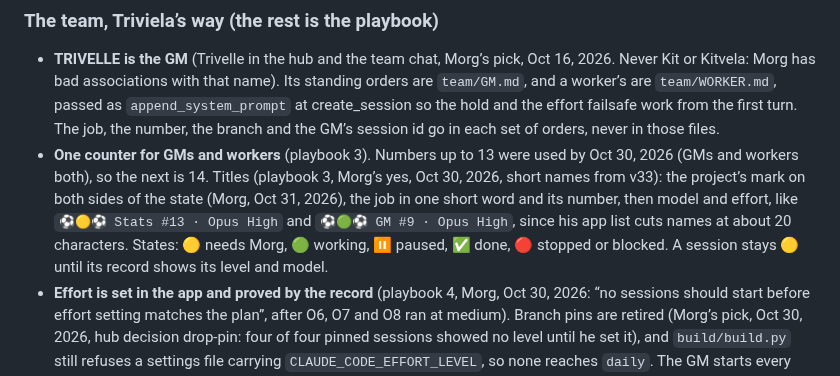
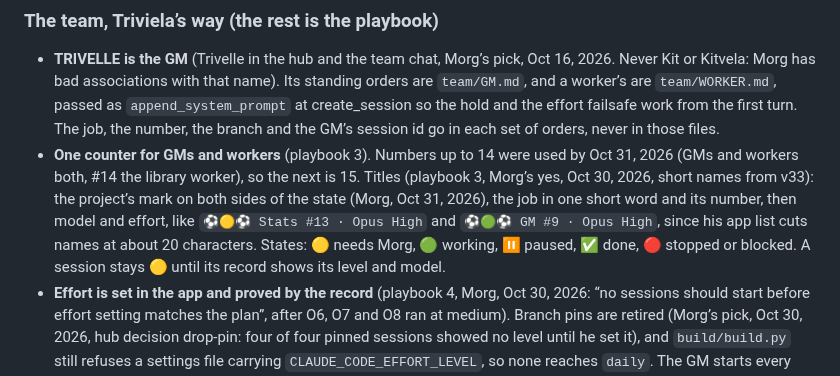
Before and after one commit to FernForager/blank-space-baby, a Markdown page: CLAUDE.md, the part around the change. Drawn GitHub-style.

Commit message:
The counter: #14 is the library worker, the next is 15
Co-Authored-By: Claude Opus 5.5 <noreply@anthropic.com>
Claude-Session: https://claude.ai/code/session_01EtV5RnE5wPM87cH93Pu7a4

```diff
--- a/CLAUDE.md
+++ b/CLAUDE.md
@@ -26,7 +26,7 @@ Read this first: what the game is, Morg’s rules, how to build and check, the c
 
 ### The team, Triviela’s way (the rest is the playbook)
 - **TRIVELLE is the GM** (Trivelle in the hub and the team chat, Morg’s pick, Oct 16, 2026. Never Kit or Kitvela: Morg has bad associations with that name). Its standing orders are `team/GM.md`, and a worker’s are `team/WORKER.md`, passed as `append_system_prompt` at create_session so the hold and the effort failsafe work from the first turn. The job, the number, the branch and the GM’s session id go in each set of orders, never in those files.
-- **One counter for GMs and workers** (playbook 3). Numbers up to 13 were used by Oct 30, 2026 (GMs and workers both), so the next is 14. Titles (playbook 3, Morg’s yes, Oct 30, 2026, short names from v33): the project’s mark on both sides of the state (Morg, Oct 31, 2026), the job in one short word and its number, then model and effort, like `⚽️🟡⚽️ Stats #13 · Opus High` and `⚽️🟢⚽️ GM #9 · Opus High`, since his app list cuts names at about 20 characters. States: 🟡 needs Morg, 🟢 working, ⏸️ paused, ✅ done, 🔴 stopped or blocked. A session stays 🟡 until its record shows its level and model.
+- **One counter for GMs and workers** (playbook 3). Numbers up to 14 were used by Oct 31, 2026 (GMs and workers both, #14 the library worker), so the next is 15. Titles (playbook 3, Morg’s yes, Oct 30, 2026, short names from v33): the project’s mark on both sides of the state (Morg, Oct 31, 2026), the job in one short word and its number, then model and effort, like `⚽️🟡⚽️ Stats #13 · Opus High` and `⚽️🟢⚽️ GM #9 · Opus High`, since his app list cuts names at about 20 characters. States: 🟡 needs Morg, 🟢 working, ⏸️ paused, ✅ done, 🔴 stopped or blocked. A session stays 🟡 until its record shows its level and model.
 - **Effort is set in the app and proved by the record** (playbook 4, Morg, Oct 30, 2026: “no sessions should start before effort setting matches the plan”, after O6, O7 and O8 ran at medium). Branch pins are retired (Morg’s pick, Oct 30, 2026, hub decision drop-pin: four of four pinned sessions showed no level until he set it), and `build/build.py` still refuses a settings file carrying `CLAUDE_CODE_EFFORT_LEVEL`, so none reaches `daily`. The GM starts every worker from `daily`, and Morg sets its level in the app. No go or tick is relayed, and no worker works, until its `get_session` `external_metadata.effort_level` and `last_served_model` match the job, read before every go and at every wake (playbook v29, Morg: “I don’t want to find tasks done wrong effort and or model”). Until then its hub job carries `needsLevel`, so it shows on the Go card, and Morg gets one push, “Set <title> to <level>”, since only the app sets a level.
 - Workers never push `daily` or `main`: the GM lands their work on `daily`, the beta.
 - **GM handoffs** (playbook 8): `research/handoff-gm-<date>.md`, then update (never set) the hub’s `team/triviela` with the new session id, re-arm the flag sync below in the new chat, and tell every running worker the new id. The old GM keeps the chair until the new one is active. **Depth** (playbook 8, Morg’s pick, Oct 31, 2026, hub decision fresh-roots): a GM at `lineage.depth` 6 or more (get_session) writes its handoff as a ready prompt with `team/GM.md` and Morg starts the successor in the app, which resets the depth, and a GM at depth 7 or more asks Hubble to start its workers. TRIVELLE 13 sits at depth 6.
```
